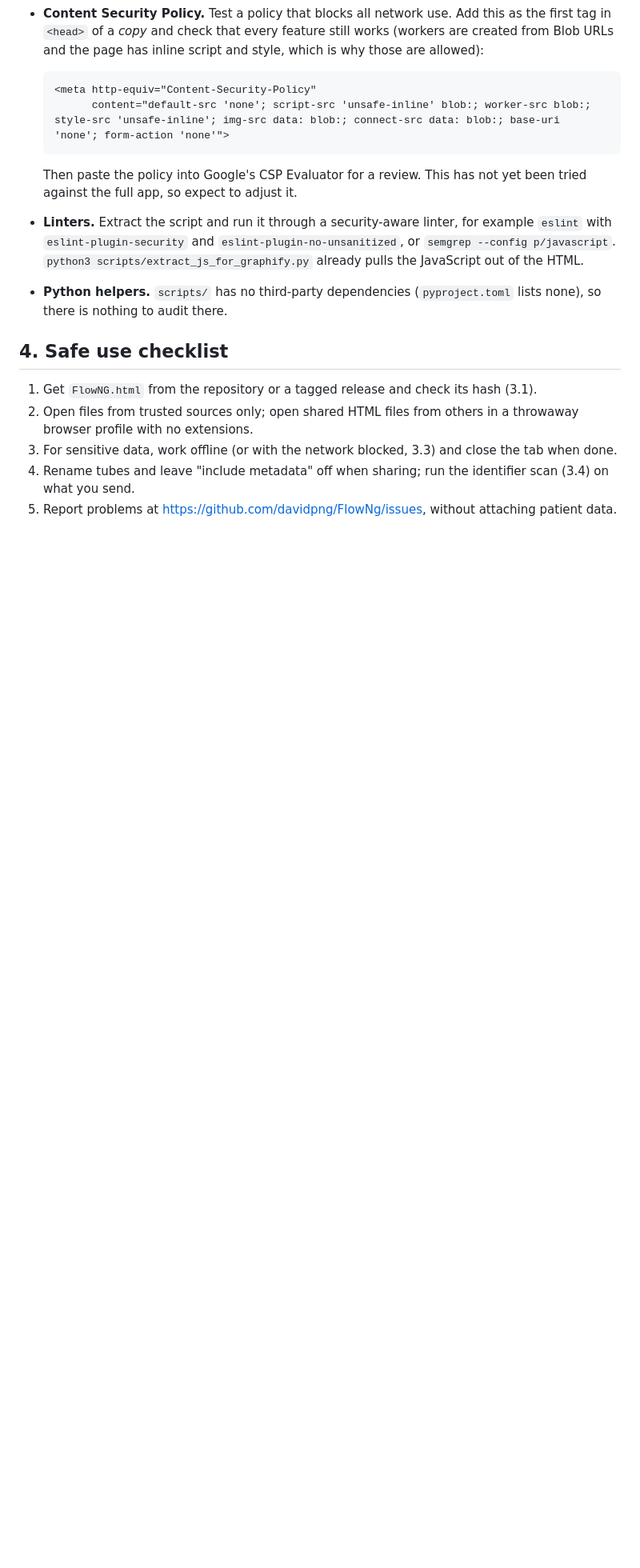
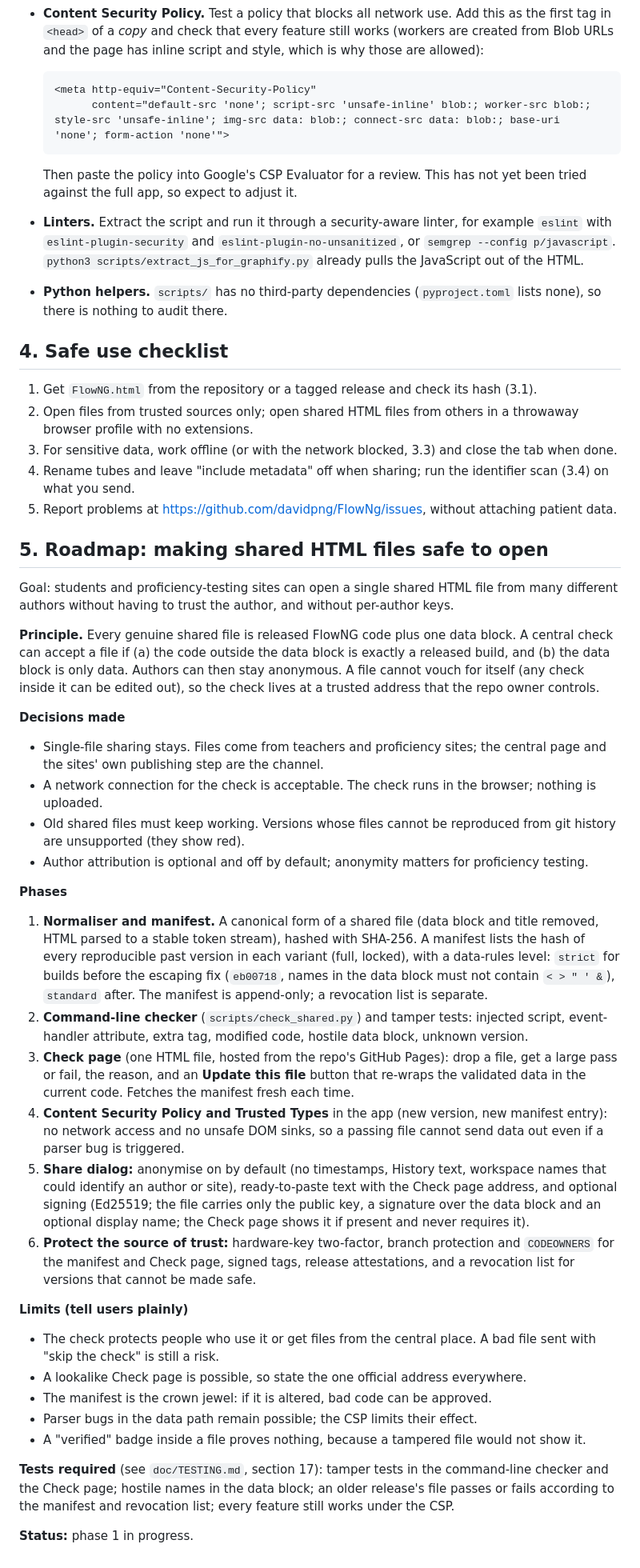
Before and after one commit to davidpng/FlowNg, a Markdown page: doc/SECURITY.md, the part around the change. Shown at 80% size. GitHub-like rendering; blank space fills up the shorter version.

Commit message:
doc/SECURITY.md: roadmap for safe shared HTML files

```diff
--- a/doc/SECURITY.md
+++ b/doc/SECURITY.md
@@ -142,3 +142,34 @@ Open each in a throwaway browser profile. An alert box, a console error mentioni
 3. For sensitive data, work offline (or with the network blocked, 3.3) and close the tab when done.
 4. Rename tubes and leave "include metadata" off when sharing; run the identifier scan (3.4) on what you send.
 5. Report problems at https://github.com/davidpng/FlowNg/issues, without attaching patient data.
+
+## 5. Roadmap: making shared HTML files safe to open
+
+Goal: students and proficiency-testing sites can open a single shared HTML file from many different authors without having to trust the author, and without per-author keys.
+
+**Principle.** Every genuine shared file is released FlowNG code plus one data block. A central check can accept a file if (a) the code outside the data block is exactly a released build, and (b) the data block is only data. Authors can then stay anonymous. A file cannot vouch for itself (any check inside it can be edited out), so the check lives at a trusted address that the repo owner controls.
+
+**Decisions made**
+- Single-file sharing stays. Files come from teachers and proficiency sites; the central page and the sites' own publishing step are the channel.
+- A network connection for the check is acceptable. The check runs in the browser; nothing is uploaded.
+- Old shared files must keep working. Versions whose files cannot be reproduced from git history are unsupported (they show red).
+- Author attribution is optional and off by default; anonymity matters for proficiency testing.
+
+**Phases**
+1. **Normaliser and manifest.** A canonical form of a shared file (data block and title removed, HTML parsed to a stable token stream), hashed with SHA-256. A manifest lists the hash of every reproducible past version in each variant (full, locked), with a data-rules level: `strict` for builds before the escaping fix (`eb00718`, names in the data block must not contain `< > " ' &`), `standard` after. The manifest is append-only; a revocation list is separate.
+2. **Command-line checker** (`scripts/check_shared.py`) and tamper tests: injected script, event-handler attribute, extra tag, modified code, hostile data block, unknown version.
+3. **Check page** (one HTML file, hosted from the repo's GitHub Pages): drop a file, get a large pass or fail, the reason, and an **Update this file** button that re-wraps the validated data in the current code. Fetches the manifest fresh each time.
+4. **Content Security Policy and Trusted Types** in the app (new version, new manifest entry): no network access and no unsafe DOM sinks, so a passing file cannot send data out even if a parser bug is triggered.
+5. **Share dialog:** anonymise on by default (no timestamps, History text, workspace names that could identify an author or site), ready-to-paste text with the Check page address, and optional signing (Ed25519; the file carries only the public key, a signature over the data block and an optional display name; the Check page shows it if present and never requires it).
+6. **Protect the source of trust:** hardware-key two-factor, branch protection and `CODEOWNERS` for the manifest and Check page, signed tags, release attestations, and a revocation list for versions that cannot be made safe.
+
+**Limits (tell users plainly)**
+- The check protects people who use it or get files from the central place. A bad file sent with "skip the check" is still a risk.
+- A lookalike Check page is possible, so state the one official address everywhere.
+- The manifest is the crown jewel: if it is altered, bad code can be approved.
+- Parser bugs in the data path remain possible; the CSP limits their effect.
+- A "verified" badge inside a file proves nothing, because a tampered file would not show it.
+
+**Tests required** (see `doc/TESTING.md`, section 17): tamper tests in the command-line checker and the Check page; hostile names in the data block; an older release's file passes or fails according to the manifest and revocation list; every feature still works under the CSP.
+
+**Status:** phase 1 in progress.
```
